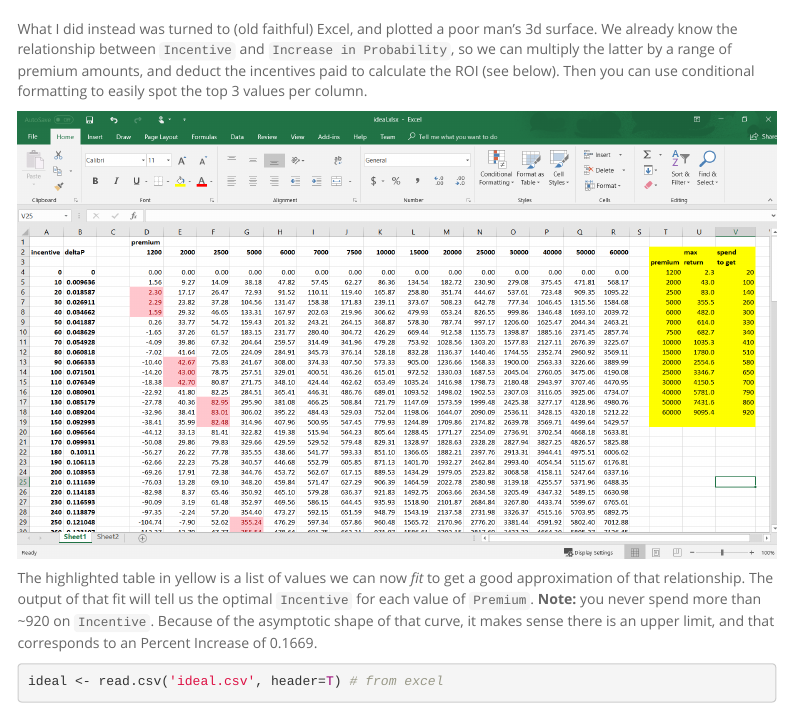
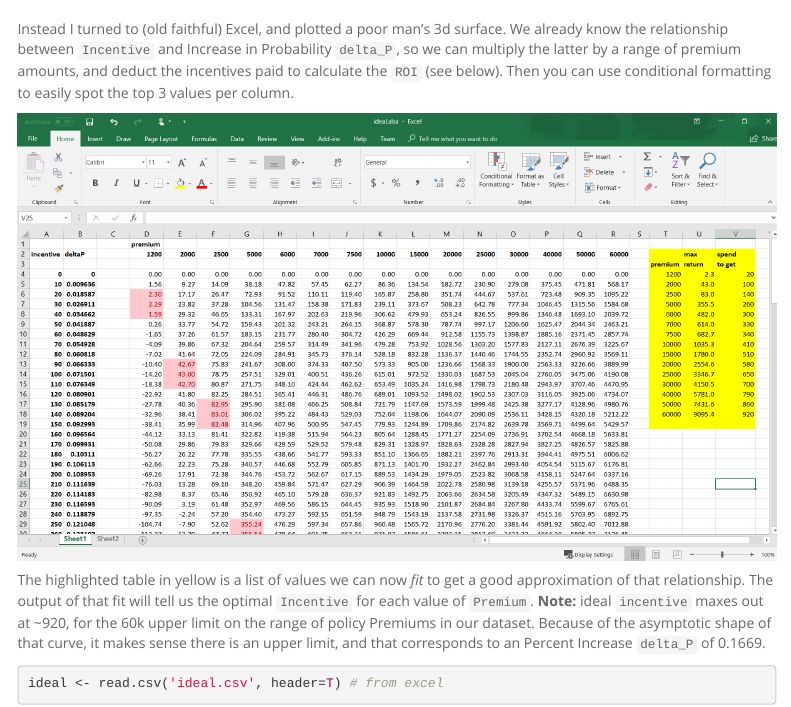
Before and after one commit to entr0py43/2018projects, an R Markdown document (pensky.Rmd): the page in a window 1100 px wide, from 3410 px down. Rendered offline with R 4.5, knitr and Pandoc, with nearby package versions; some code elsewhere in the file could not run offline; menus at the side of the page are left out.

Commit message:
minor edits

````diff
--- a/pensky.Rmd
+++ b/pensky.Rmd
@@ -95,11 +95,11 @@ plot_ly(x=~incentives,
 ```
 
 
-What I did instead was turned to (old faithful) Excel, and plotted a poor man's 3d surface.  We already know the relationship between `Incentive` and `Increase in Probability`, so we can multiply the latter by a range of premium amounts, and deduct the incentives paid to calculate the ROI (see below).  Then you can use conditional formatting to easily spot the top 3 values per column.
+Instead I turned to (old faithful) Excel, and plotted a poor man's 3d surface.  We already know the relationship between `Incentive` and Increase in Probability `delta_P`, so we can multiply the latter by a range of premium amounts, and deduct the incentives paid to calculate the `ROI` (see below).  Then you can use conditional formatting to easily spot the top 3 values per column.
 
 ![](excel_optimize.png)
 
-The highlighted table in yellow is a list of values we can now *fit* to get a good approximation of that relationship. The output of that fit will tell us the optimal `Incentive` for each value of `Premium `.  **Note:** you never spend more than ~920 on `Incentive`.  Because of the asymptotic shape of that curve, it makes sense there is an upper limit, and that corresponds to an Percent Increase of 0.1669.
+The highlighted table in yellow is a list of values we can now *fit* to get a good approximation of that relationship. The output of that fit will tell us the optimal `Incentive` for each value of `Premium `.  **Note:** ideal `incentive` maxes out at ~920, for the 60k upper limit on the range of policy Premiums in our dataset.  Because of the asymptotic shape of that curve, it makes sense there is an upper limit, and that corresponds to an Percent Increase `delta_P` of 0.1669.
 
 ```{r}
 ideal <- read.csv('ideal.csv', header=T) # from excel
````
Also changed, not shown: pensky.Rmd (4 more changed lines).
